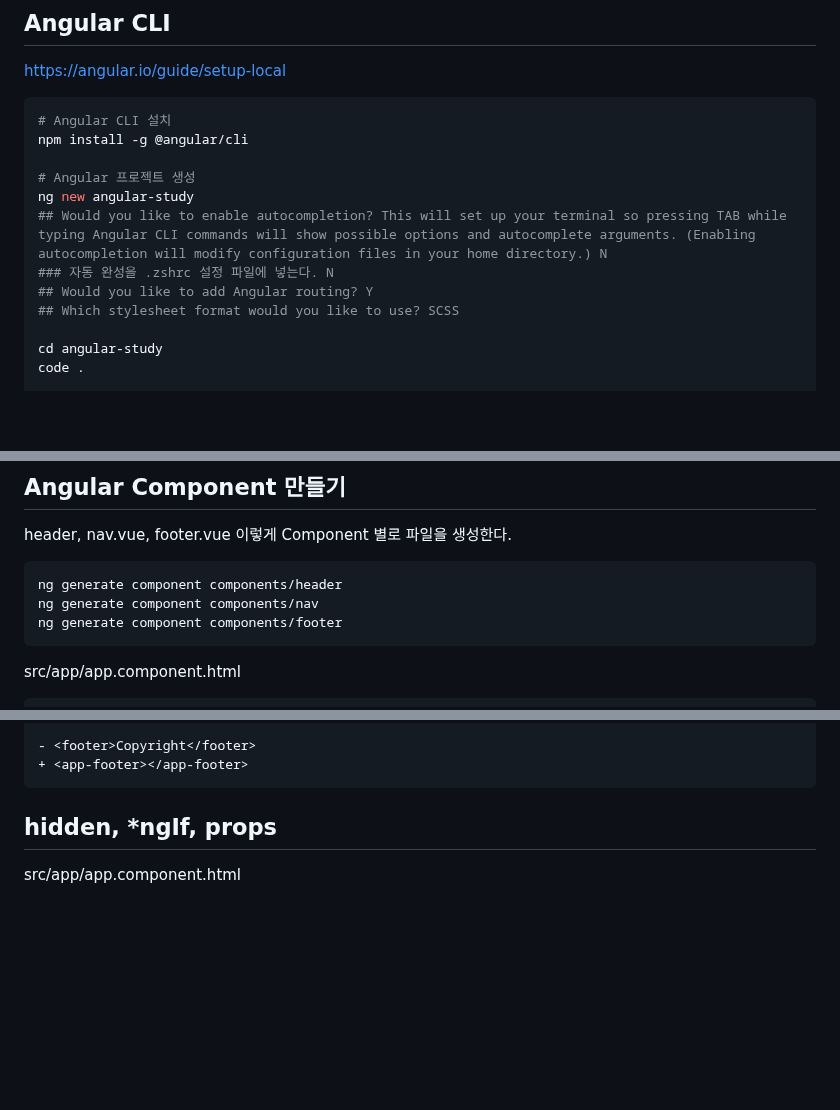
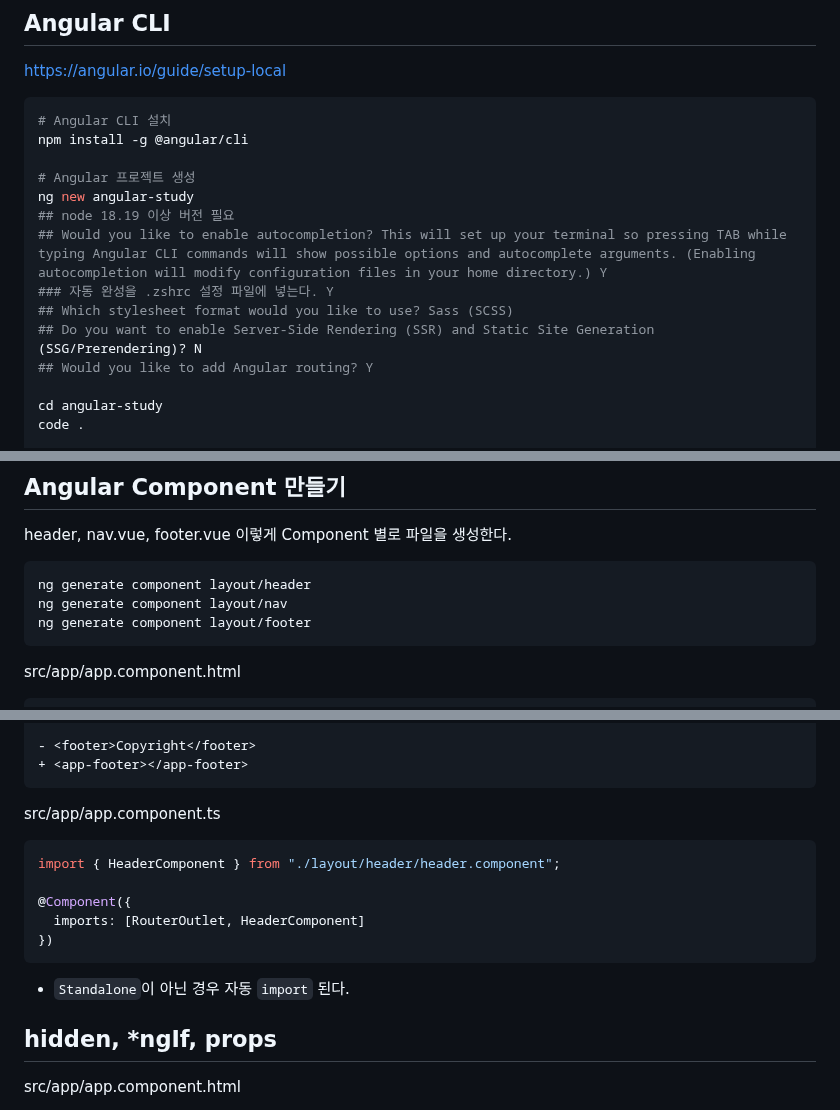
Before and after one commit to ovdncids/Angular, a Markdown page: README.md, 3 parts joined by grey strips. Drawn GitHub-style; blank space fills up the shorter version.

````diff
--- a/README.md
+++ b/README.md
@@ -16,10 +17,13 @@ npm install -g @angular/cli
 
 # Angular 프로젝트 생성
 ng new angular-study
-## Would you like to enable autocompletion? This will set up your terminal so pressing TAB while typing Angular CLI commands will show possible options and autocomplete arguments. (Enabling autocompletion will modify configuration files in your home directory.) N
-### 자동 완성을 .zshrc 설정 파일에 넣는다. N
+## node 18.19 이상 버전 필요
+## Would you like to enable autocompletion? This will set up your terminal so pressing TAB while typing Angular CLI commands will show possible options and autocomplete arguments. (Enabling autocompletion will modify configuration files in your home directory.) Y
+### 자동 완성을 .zshrc 설정 파일에 넣는다. Y
+## Which stylesheet format would you like to use? Sass (SCSS)
+## Do you want to enable Server-Side Rendering (SSR) and Static Site Generation
+(SSG/Prerendering)? N
 ## Would you like to add Angular routing? Y
-## Which stylesheet format would you like to use? SCSS
 
 cd angular-study
 code .
@@ -139,9 +143,9 @@ input[type=text] {
 ## Angular Component 만들기
 header, nav.vue, footer.vue 이렇게 Component 별로 파일을 생성한다.
 ```sh
-ng generate component components/header
-ng generate component components/nav
-ng generate component components/footer
+ng generate component layout/header
+ng generate component layout/nav
+ng generate component layout/footer
 ```
 
 src/app/app.component.html
@@ -162,6 +166,16 @@ src/app/app.component.html
 - <footer>Copyright</footer>
 + <app-footer></app-footer>
 ```
+
+src/app/app.component.ts
+```ts
+import { HeaderComponent } from "./layout/header/header.component";
+
+@Component({
+  imports: [RouterOutlet, HeaderComponent]
+})
+```
+* `Standalone`이 아닌 경우 자동 `import` 된다.
 
 ## hidden, *ngIf, props
 src/app/app.component.html
````
Also changed, not shown: other parts of README.md (+3 -2 lines).
